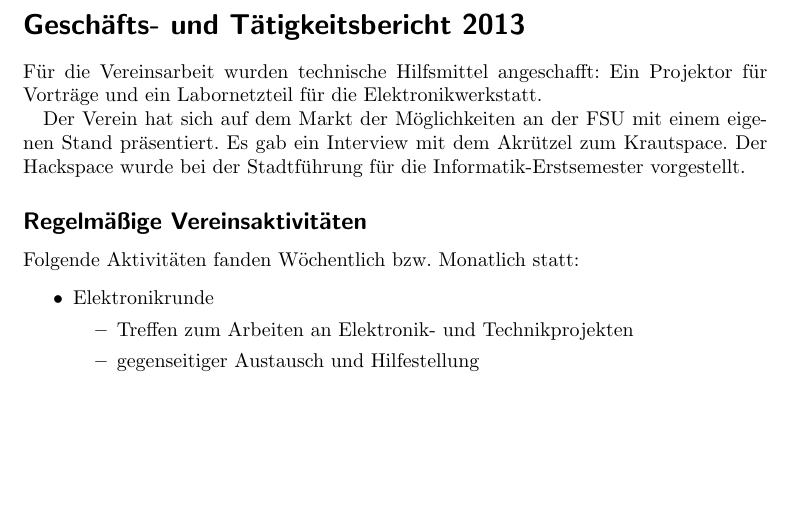
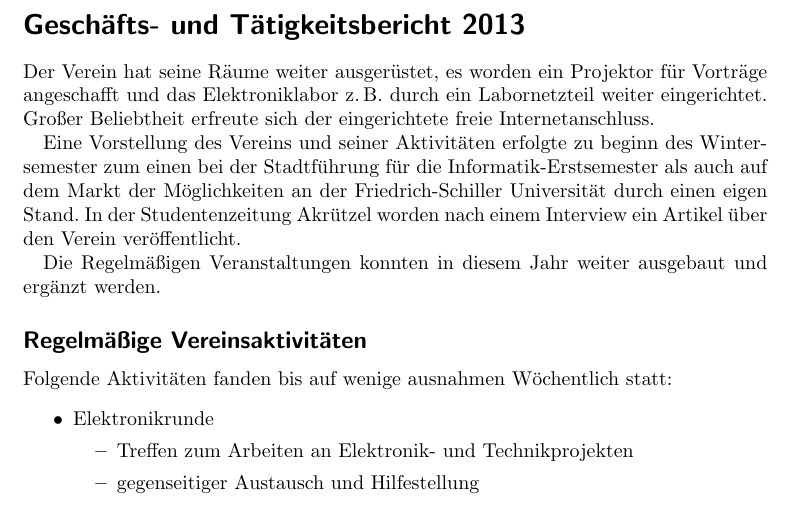
Before and after one commit to frlan/dokumente, a LaTeX document (Protokolle/Aktivitäten/tätigkeitsbericht-2013.tex): part of page 1 of 2 before the commit and part of page 1 of 3 after it, cut so that both start at the same text, the shorter picture padded with empty space. Compiled offline with pdfLaTeX.

Commit message:
Ergänzung und Anpassung

```diff
--- a/Protokolle/Aktivitäten/tätigkeitsbericht-2013.tex
+++ b/Protokolle/Aktivitäten/tätigkeitsbericht-2013.tex
@@ -4,13 +4,20 @@
 \begin{document}
 
 \section*{Geschäfts- und Tätigkeitsbericht 2013}
-Für die Vereinsarbeit wurden technische Hilfsmittel angeschafft:
-Ein Projektor für Vorträge und ein Labornetzteil für die Elektronikwerkstatt.
+Der Verein hat seine Räume weiter ausgerüstet,
+es worden ein Projektor für Vorträge angeschafft und
+das Elektroniklabor z.\,B. durch ein Labornetzteil weiter eingerichtet.
+Großer Beliebtheit erfreute sich der eingerichtete freie Internetanschluss.
 
-Der Verein hat sich auf dem Markt der Möglichkeiten an der FSU mit einem eigenen Stand präsentiert. Es gab ein Interview mit dem Akrützel zum Krautspace. Der Hackspace wurde bei der Stadtführung für die Informatik-Erstsemester vorgestellt.
+Eine Vorstellung des Vereins und seiner Aktivitäten erfolgte zu beginn des Wintersemester
+zum einen bei der Stadtführung für die Informatik-Erstsemester als auch
+auf dem Markt der Möglichkeiten an der Friedrich-Schiller Universität durch einen eigen Stand.
+In der Studentenzeitung Akrützel worden nach einem Interview ein Artikel über den Verein veröffentlicht.
+
+Die Regelmäßigen Veranstaltungen konnten in diesem Jahr weiter ausgebaut und ergänzt werden.
 
 \subsection*{Regelmäßige Vereinsaktivitäten}
-Folgende Aktivitäten fanden Wöchentlich bzw.\ Monatlich statt:
+Folgende Aktivitäten fanden bis auf wenige ausnahmen Wöchentlich statt:
 \begin{itemize}
 	\item Elektronikrunde
 		\begin{itemize}
```
Also changed, not shown: Protokolle/Aktivitäten/tätigkeitsbericht-2012.tex (+2 -2 lines).
